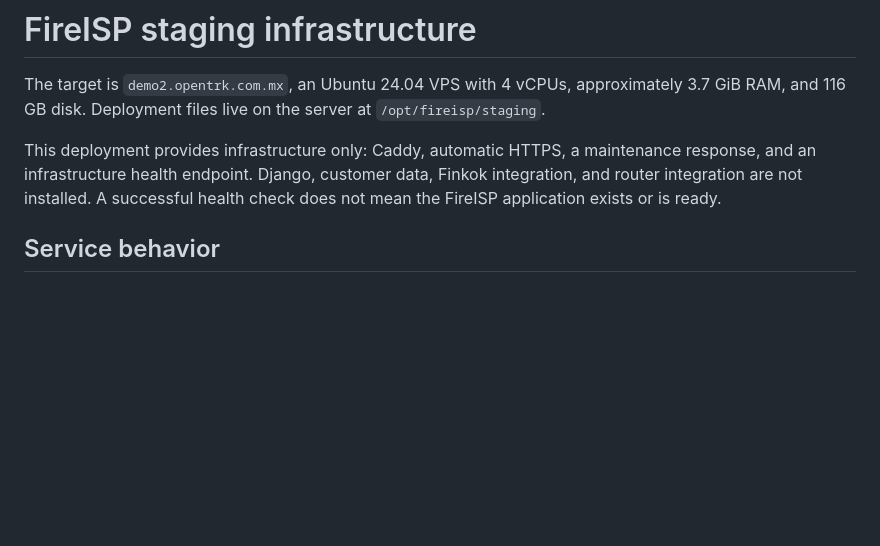
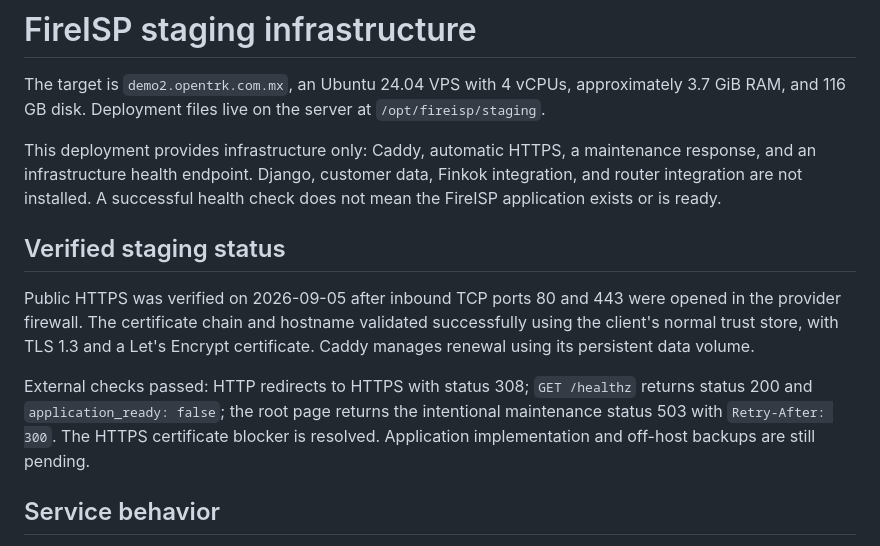
Before and after one commit to vothalvino/fireisp, a Markdown page: docs/deployment.md, the part around the change. Rendered like a GitHub page; blank space fills up the shorter version.

Commit message:
Record successful public HTTPS verification

```diff
--- a/docs/deployment.md
+++ b/docs/deployment.md
@@ -8,6 +8,20 @@ This deployment provides infrastructure only: Caddy, automatic HTTPS, a
 maintenance response, and an infrastructure health endpoint. Django, customer
 data, Finkok integration, and router integration are not installed. A successful
 health check does not mean the FireISP application exists or is ready.
+
+## Verified staging status
+
+Public HTTPS was verified on 2026-09-05 after inbound TCP ports 80 and 443
+were opened in the provider firewall. The certificate chain and hostname
+validated successfully using the client's normal trust store, with TLS 1.3
+and a Let's Encrypt certificate. Caddy manages renewal using its persistent
+data volume.
+
+External checks passed: HTTP redirects to HTTPS with status 308;
+`GET /healthz` returns status 200 and `application_ready: false`; the root
+page returns the intentional maintenance status 503 with `Retry-After: 300`.
+The HTTPS certificate blocker is resolved. Application implementation and
+off-host backups are still pending.
 
 ## Service behavior
 
```
